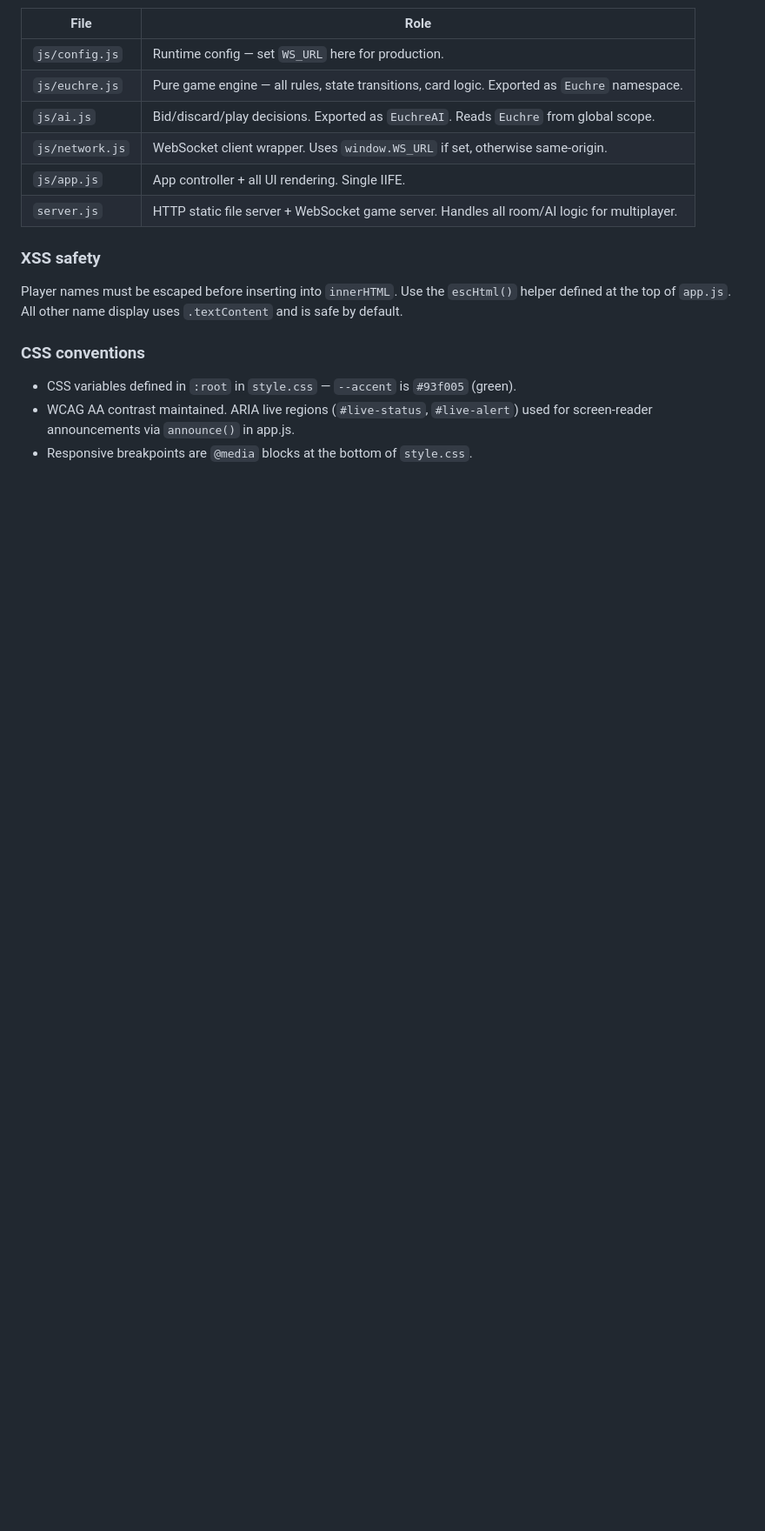
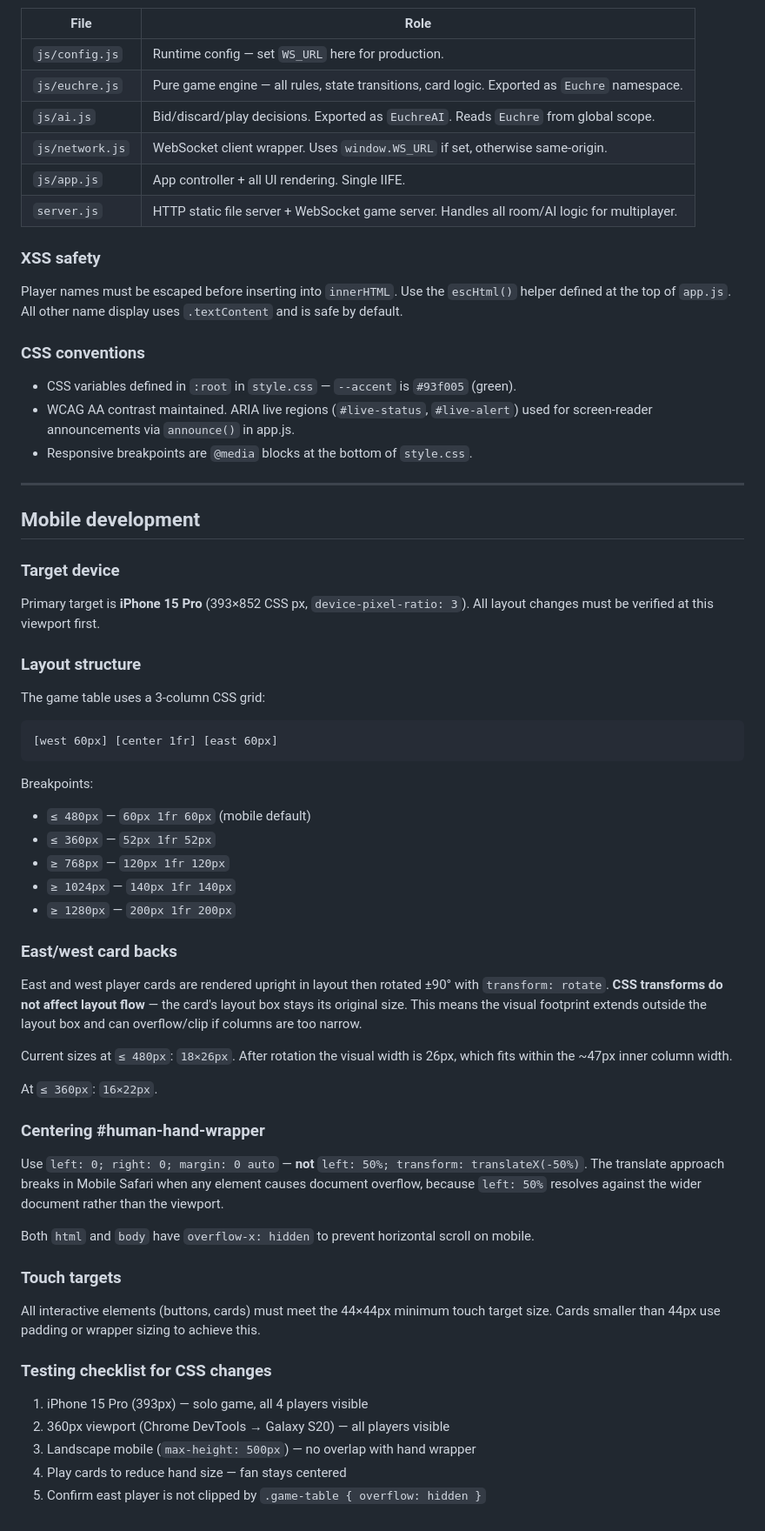
Before and after one commit to dillonco/RobertaRoyale, a Markdown page: CLAUDE.md, the part around the change. Shown at 87% size. Rendered like a GitHub page; blank space fills up the shorter version.

Commit message:
Add mobile development guidance to CLAUDE.md
Documents target device (iPhone 15 Pro), grid column breakpoints,
east/west card back rotation constraints, hand-wrapper centering
approach, touch target requirements, and a CSS testing checklist.

Co-Authored-By: Claude Sonnet 4.6 <noreply@anthropic.com>

````diff
--- a/CLAUDE.md
+++ b/CLAUDE.md
@@ -178,3 +178,52 @@ Player names must be escaped before inserting into `innerHTML`. Use the `escHtml
 - CSS variables defined in `:root` in `style.css` — `--accent` is `#93f005` (green).
 - WCAG AA contrast maintained. ARIA live regions (`#live-status`, `#live-alert`) used for screen-reader announcements via `announce()` in app.js.
 - Responsive breakpoints are `@media` blocks at the bottom of `style.css`.
+
+---
+
+## Mobile development
+
+### Target device
+
+Primary target is **iPhone 15 Pro** (393×852 CSS px, `device-pixel-ratio: 3`). All layout changes must be verified at this viewport first.
+
+### Layout structure
+
+The game table uses a 3-column CSS grid:
+
+```
+[west 60px] [center 1fr] [east 60px]
+```
+
+Breakpoints:
+- `≤ 480px` — `60px 1fr 60px` (mobile default)
+- `≤ 360px` — `52px 1fr 52px`
+- `≥ 768px` — `120px 1fr 120px`
+- `≥ 1024px` — `140px 1fr 140px`
+- `≥ 1280px` — `200px 1fr 200px`
+
+### East/west card backs
+
+East and west player cards are rendered upright in layout then rotated ±90° with `transform: rotate`. **CSS transforms do not affect layout flow** — the card's layout box stays its original size. This means the visual footprint extends outside the layout box and can overflow/clip if columns are too narrow.
+
+Current sizes at `≤ 480px`: `18×26px`. After rotation the visual width is 26px, which fits within the ~47px inner column width.
+
+At `≤ 360px`: `16×22px`.
+
+### Centering #human-hand-wrapper
+
+Use `left: 0; right: 0; margin: 0 auto` — **not** `left: 50%; transform: translateX(-50%)`. The translate approach breaks in Mobile Safari when any element causes document overflow, because `left: 50%` resolves against the wider document rather than the viewport.
+
+Both `html` and `body` have `overflow-x: hidden` to prevent horizontal scroll on mobile.
+
+### Touch targets
+
+All interactive elements (buttons, cards) must meet the 44×44px minimum touch target size. Cards smaller than 44px use padding or wrapper sizing to achieve this.
+
+### Testing checklist for CSS changes
+
+1. iPhone 15 Pro (393px) — solo game, all 4 players visible
+2. 360px viewport (Chrome DevTools → Galaxy S20) — all players visible
+3. Landscape mobile (`max-height: 500px`) — no overlap with hand wrapper
+4. Play cards to reduce hand size — fan stays centered
+5. Confirm east player is not clipped by `.game-table { overflow: hidden }`
````
